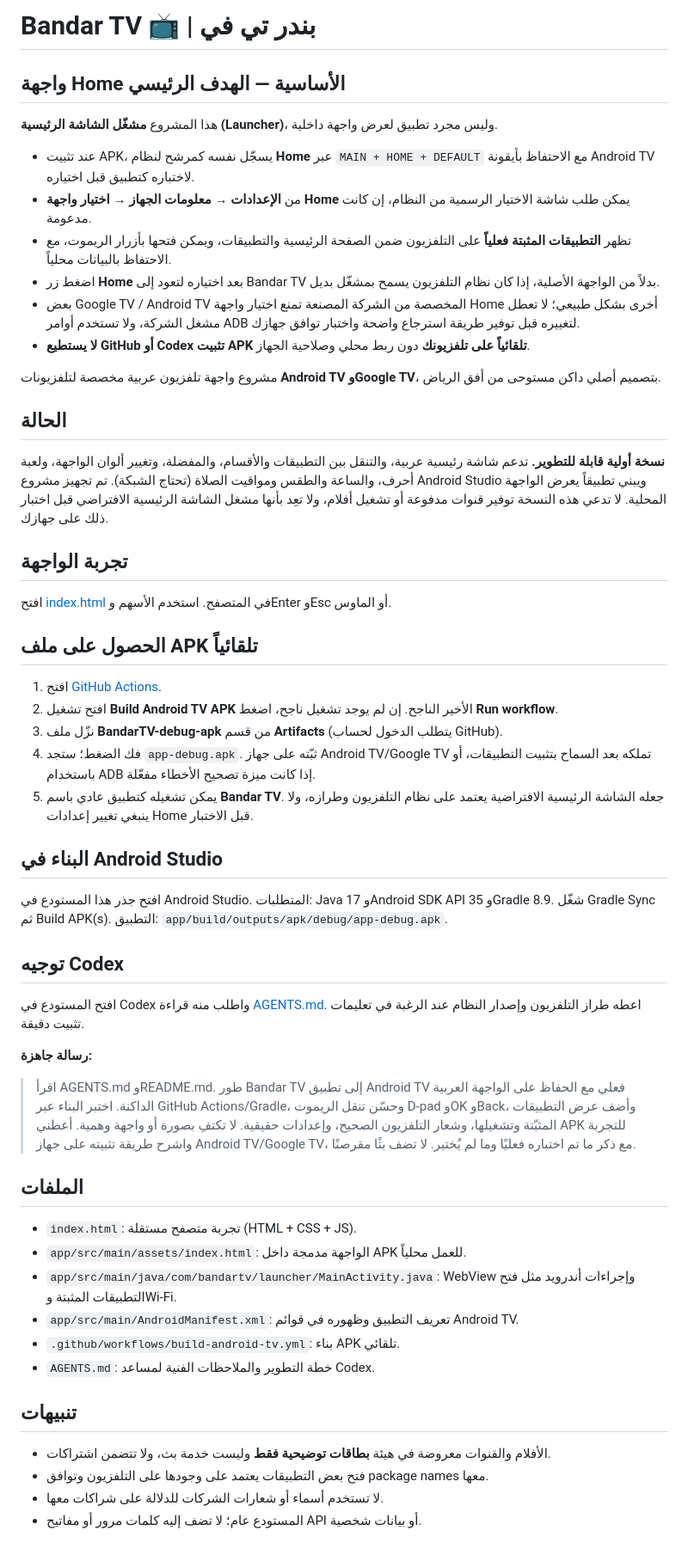
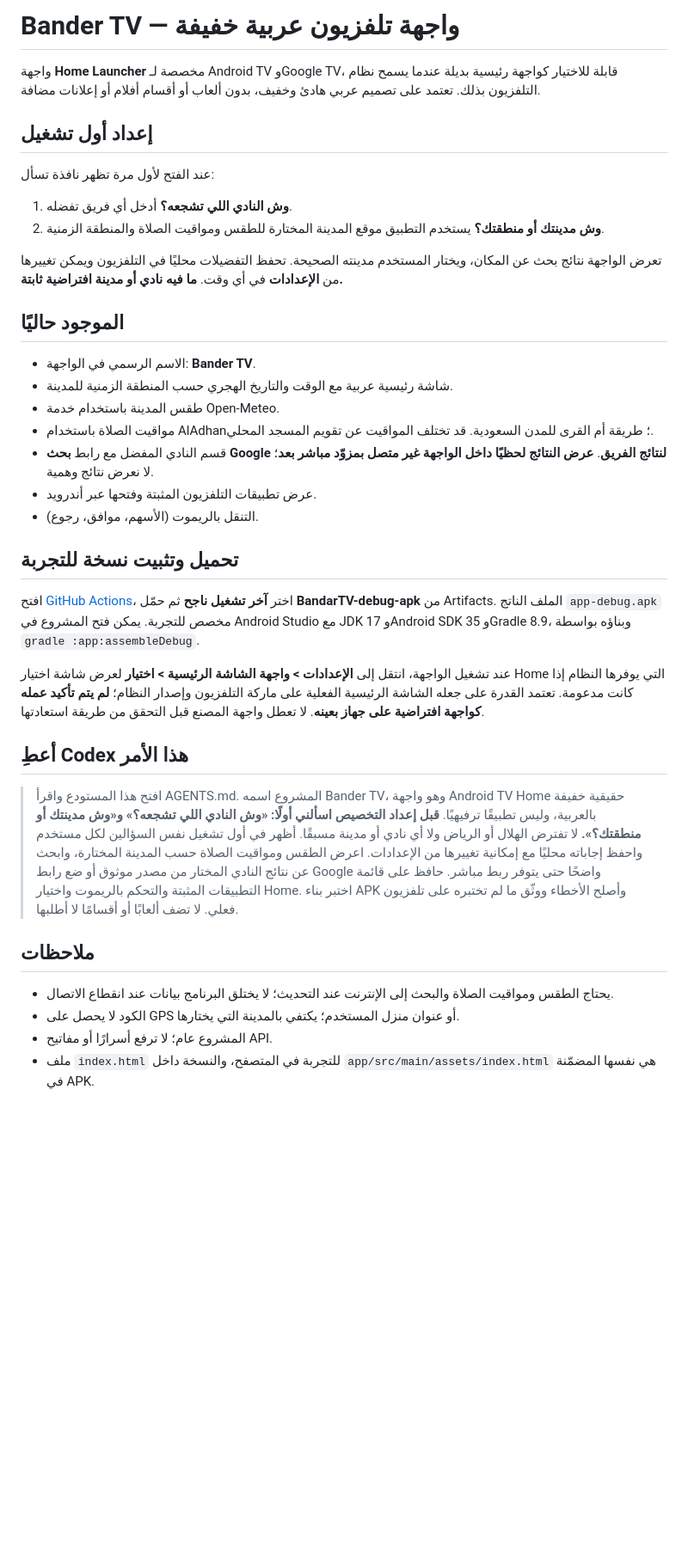
Before and after one commit to bander575/-, a Markdown page: README.md, the part around the change. Shown at 86% size. GitHub-like rendering; blank space fills up the shorter version.

Commit message:
Document personalized first-run club and city setup for Codex

```diff
--- a/README.md
+++ b/README.md
@@ -1,49 +1,34 @@
-# Bandar TV 📺 | بندر تي في
+# Bander TV — واجهة تلفزيون عربية خفيفة
 
-## واجهة Home الأساسية — الهدف الرئيسي
-هذا المشروع **مشغّل الشاشة الرئيسية (Launcher)**، وليس مجرد تطبيق لعرض واجهة داخلية.
-- عند تثبيت APK، يسجّل نفسه كمرشح لنظام **Home** عبر `MAIN + HOME + DEFAULT` مع الاحتفاظ بأيقونة Android TV لاختباره كتطبيق قبل اختياره.
-- من **الإعدادات → معلومات الجهاز → اختيار واجهة Home** يمكن طلب شاشة الاختيار الرسمية من النظام، إن كانت مدعومة.
-- تظهر **التطبيقات المثبتة فعلياً** على التلفزيون ضمن الصفحة الرئيسية والتطبيقات، ويمكن فتحها بأزرار الريموت، مع الاحتفاظ بالبيانات محلياً.
-- اضغط زر **Home** بعد اختياره لتعود إلى Bandar TV بدلاً من الواجهة الأصلية، إذا كان نظام التلفزيون يسمح بمشغّل بديل.
-- بعض Google TV / Android TV المخصصة من الشركة المصنعة تمنع اختيار واجهة Home أخرى بشكل طبيعي؛ لا تعطل مشغل الشركة، ولا تستخدم أوامر ADB لتغييره قبل توفير طريقة استرجاع واضحة واختبار توافق جهازك.
-- **لا يستطيع GitHub أو Codex تثبيت APK تلقائياً على تلفزيونك** دون ربط محلي وصلاحية الجهاز.
+واجهة **Home Launcher** مخصصة لـ Android TV وGoogle TV، قابلة للاختيار كواجهة رئيسية بديلة عندما يسمح نظام التلفزيون بذلك. تعتمد على تصميم عربي هادئ وخفيف، بدون ألعاب أو أقسام أفلام أو إعلانات مضافة.
 
+## إعداد أول تشغيل
+عند الفتح لأول مرة تظهر نافذة تسأل:
+1. **وش النادي اللي تشجعه؟** أدخل أي فريق تفضله.
+2. **وش مدينتك أو منطقتك؟** يستخدم التطبيق موقع المدينة المختارة للطقس ومواقيت الصلاة والمنطقة الزمنية.
 
-مشروع واجهة تلفزيون عربية مخصصة لتلفزيونات **Android TV وGoogle TV**، بتصميم أصلي داكن مستوحى من أفق الرياض.
+تعرض الواجهة نتائج بحث عن المكان، ويختار المستخدم مدينته الصحيحة. تحفظ التفضيلات محليًا في التلفزيون ويمكن تغييرها من **الإعدادات** في أي وقت. **ما فيه نادي أو مدينة افتراضية ثابتة.**
 
-## الحالة
-**نسخة أولية قابلة للتطوير.** تدعم شاشة رئيسية عربية، والتنقل بين التطبيقات والأقسام، والمفضلة، وتغيير ألوان الواجهة، ولعبة أحرف، والساعة والطقس ومواقيت الصلاة (تحتاج الشبكة). تم تجهيز مشروع Android Studio ويبني تطبيقاً يعرض الواجهة المحلية. لا تدعي هذه النسخة توفير قنوات مدفوعة أو تشغيل أفلام، ولا تعِد بأنها مشغل الشاشة الرئيسية الافتراضي قبل اختبار ذلك على جهازك.
+## الموجود حاليًا
+- الاسم الرسمي في الواجهة: **Bander TV**.
+- شاشة رئيسية عربية مع الوقت والتاريخ الهجري حسب المنطقة الزمنية للمدينة.
+- طقس المدينة باستخدام خدمة Open-Meteo.
+- مواقيت الصلاة باستخدام AlAdhan؛ طريقة أم القرى للمدن السعودية. قد تختلف المواقيت عن تقويم المسجد المحلي.
+- قسم النادي المفضل مع رابط **بحث Google لنتائج الفريق**. **عرض النتائج لحظيًا داخل الواجهة غير متصل بمزوّد مباشر بعد**؛ لا نعرض نتائج وهمية.
+- عرض تطبيقات التلفزيون المثبتة وفتحها عبر أندرويد.
+- التنقل بالريموت (الأسهم، موافق، رجوع).
 
-## تجربة الواجهة
-افتح [index.html](index.html) في المتصفح. استخدم الأسهم وEnter وEsc أو الماوس.
+## تحميل وتثبيت نسخة للتجربة
+افتح [GitHub Actions](../../actions/workflows/build-android-tv.yml)، اختر **آخر تشغيل ناجح** ثم حمّل **BandarTV-debug-apk** من Artifacts. الملف الناتج `app-debug.apk` مخصص للتجربة. يمكن فتح المشروع في Android Studio مع JDK 17 وAndroid SDK 35 وGradle 8.9، وبناؤه بواسطة `gradle :app:assembleDebug`.
 
-## الحصول على ملف APK تلقائياً
-1. افتح [GitHub Actions](../../actions/workflows/build-android-tv.yml).
-2. افتح تشغيل **Build Android TV APK** الأخير الناجح. إن لم يوجد تشغيل ناجح، اضغط **Run workflow**.
-3. نزّل ملف **BandarTV-debug-apk** من قسم **Artifacts** (يتطلب الدخول لحساب GitHub).
-4. فك الضغط؛ ستجد `app-debug.apk`. ثبّته على جهاز Android TV/Google TV تملكه بعد السماح بتثبيت التطبيقات، أو باستخدام ADB إذا كانت ميزة تصحيح الأخطاء مفعّلة.
-5. يمكن تشغيله كتطبيق عادي باسم **Bandar TV**. جعله الشاشة الرئيسية الافتراضية يعتمد على نظام التلفزيون وطرازه، ولا ينبغي تغيير إعدادات Home قبل الاختبار.
+عند تشغيل الواجهة، انتقل إلى **الإعدادات > واجهة الشاشة الرئيسية > اختيار** لعرض شاشة اختيار Home التي يوفرها النظام إذا كانت مدعومة. تعتمد القدرة على جعله الشاشة الرئيسية الفعلية على ماركة التلفزيون وإصدار النظام؛ **لم يتم تأكيد عمله كواجهة افتراضية على جهاز بعينه**. لا تعطل واجهة المصنع قبل التحقق من طريقة استعادتها.
 
-## البناء في Android Studio
-افتح جذر هذا المستودع في Android Studio. المتطلبات: Java 17 وAndroid SDK API 35 وGradle 8.9. شغّل Gradle Sync ثم Build APK(s). التطبيق: `app/build/outputs/apk/debug/app-debug.apk`.
+## أعطِ Codex هذا الأمر
 
-## توجيه Codex
-افتح المستودع في Codex واطلب منه قراءة [AGENTS.md](AGENTS.md). اعطه طراز التلفزيون وإصدار النظام عند الرغبة في تعليمات تثبيت دقيقة.
+> افتح هذا المستودع واقرأ AGENTS.md. المشروع اسمه Bander TV، وهو واجهة Android TV Home حقيقية خفيفة بالعربية، وليس تطبيقًا ترفيهيًا. **قبل إعداد التخصيص اسألني أولًا: «وش النادي اللي تشجعه؟» و«وش مدينتك أو منطقتك؟».** لا تفترض الهلال أو الرياض ولا أي نادي أو مدينة مسبقًا. أظهر في أول تشغيل نفس السؤالين لكل مستخدم واحفظ إجاباته محليًا مع إمكانية تغييرها من الإعدادات. اعرض الطقس ومواقيت الصلاة حسب المدينة المختارة، وابحث عن نتائج النادي المختار من مصدر موثوق أو ضع رابط Google واضحًا حتى يتوفر ربط مباشر. حافظ على قائمة التطبيقات المثبتة والتحكم بالريموت واختيار Home. اختبر بناء APK وأصلح الأخطاء ووثّق ما لم تختبره على تلفزيون فعلي. لا تضف ألعابًا أو أقسامًا لا أطلبها.
 
-**رسالة جاهزة:**
-> اقرأ AGENTS.md وREADME.md. طور Bandar TV إلى تطبيق Android TV فعلي مع الحفاظ على الواجهة العربية الداكنة. اختبر البناء عبر GitHub Actions/Gradle، وحسّن تنقل الريموت D-pad وOK وBack، وأضف عرض التطبيقات المثبّتة وتشغيلها، وشعار التلفزيون الصحيح، وإعدادات حقيقية. لا تكتفِ بصورة أو واجهة وهمية. أعطني APK للتجربة واشرح طريقة تثبيته على جهاز Android TV/Google TV، مع ذكر ما تم اختباره فعليًا وما لم يُختبر. لا تضف بثًا مقرصنًا.
-
-## الملفات
-- `index.html`: تجربة متصفح مستقلة (HTML + CSS + JS).
-- `app/src/main/assets/index.html`: الواجهة مدمجة داخل APK للعمل محلياً.
-- `app/src/main/java/com/bandartv/launcher/MainActivity.java`: WebView وإجراءات أندرويد مثل فتح التطبيقات المثبتة وWi‑Fi.
-- `app/src/main/AndroidManifest.xml`: تعريف التطبيق وظهوره في قوائم Android TV.
-- `.github/workflows/build-android-tv.yml`: بناء APK تلقائي.
-- `AGENTS.md`: خطة التطوير والملاحظات الفنية لمساعد Codex.
-
-## تنبيهات
-- الأفلام والقنوات معروضة في هيئة **بطاقات توضيحية فقط** وليست خدمة بث، ولا تتضمن اشتراكات.
-- فتح بعض التطبيقات يعتمد على وجودها على التلفزيون وتوافق package names معها.
-- لا تستخدم أسماء أو شعارات الشركات للدلالة على شراكات معها.
-- المستودع عام؛ لا تضف إليه كلمات مرور أو مفاتيح API أو بيانات شخصية.
+## ملاحظات
+- يحتاج الطقس ومواقيت الصلاة والبحث إلى الإنترنت عند التحديث؛ لا يختلق البرنامج بيانات عند انقطاع الاتصال.
+- الكود لا يحصل على GPS أو عنوان منزل المستخدم؛ يكتفي بالمدينة التي يختارها.
+- المشروع عام؛ لا ترفع أسرارًا أو مفاتيح API.
+- ملف `index.html` للتجربة في المتصفح، والنسخة داخل `app/src/main/assets/index.html` هي نفسها المضمّنة في APK.
```
